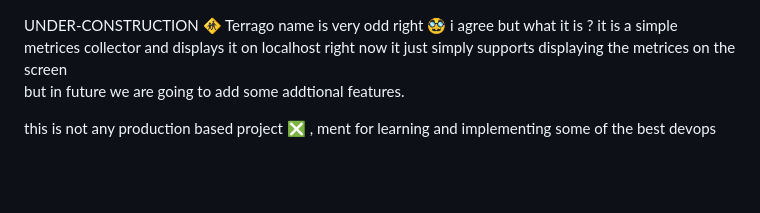
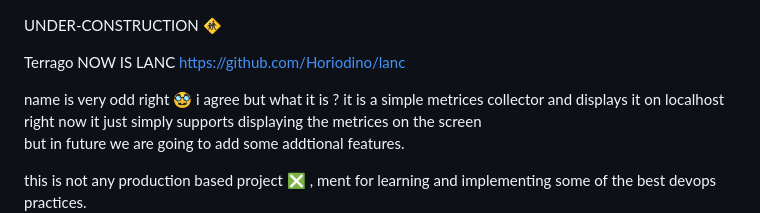
Before and after one commit to Horiodino/terrago, a Markdown page: README.md, the part around the change. Drawn GitHub-style; blank space fills up the shorter version.

```diff
--- a/README.md
+++ b/README.md
@@ -1,5 +1,9 @@
 UNDER-CONSTRUCTION 🚸
-Terrago
+
+
+Terrago NOW IS LANC  https://github.com/Horiodino/lanc
+
+
 name is very odd right 🥸 i agree but what it is ?
 it is a simple metrices collector and displays it on localhost
 right now it just simply supports displaying the metrices on the screen
```
